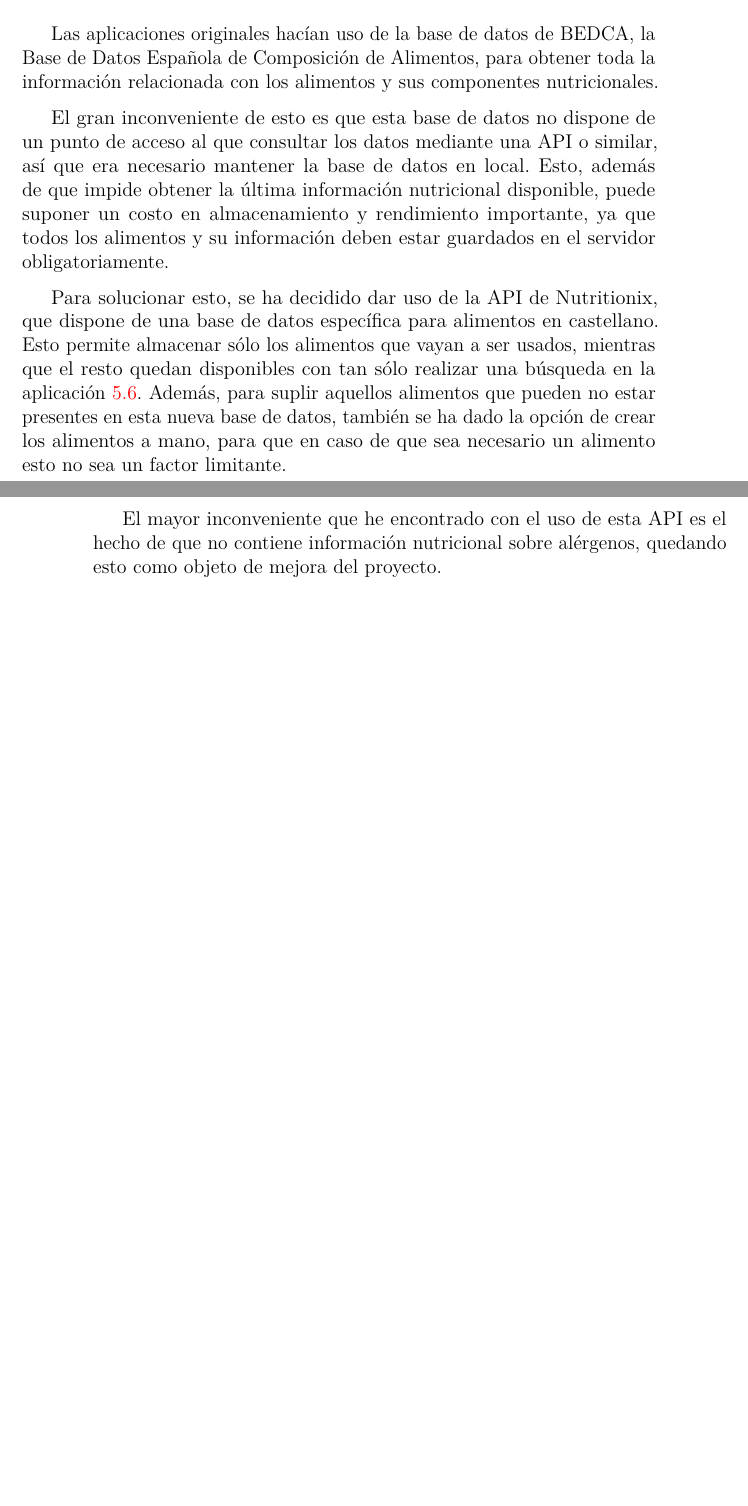
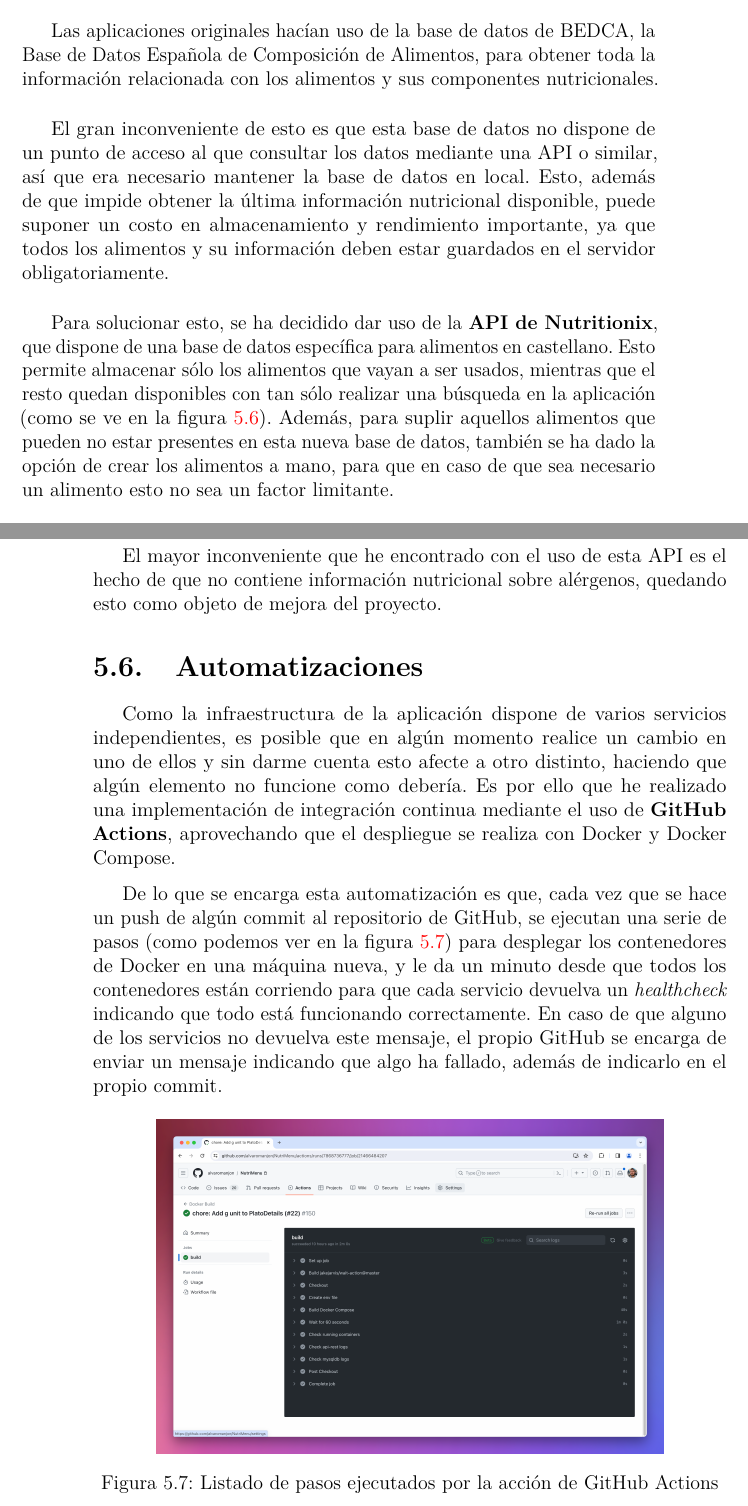
Before and after one commit to alvaromanjon/NutriMenu, a LaTeX thesis (docs/memoria.tex, which reads docs/tex/5_Aspectos_relevantes_del_desarrollo_del_proyecto.tex): two parts of pages 41 and 42 of 50, joined at a grey line, cut so that both start at the same text, the shorter picture padded with empty space. Compiled offline with pdfLaTeX.

Commit message:
docs: Add sixth section of chapter 5 of Memoria (#37)

```diff
--- a/docs/tex/5_Aspectos_relevantes_del_desarrollo_del_proyecto.tex
+++ b/docs/tex/5_Aspectos_relevantes_del_desarrollo_del_proyecto.tex
@@ -83,5 +83,5 @@ Las aplicaciones originales hacían uso de la base de datos de BEDCA, la Base de
 
 El gran inconveniente de esto es que esta base de datos no dispone de un punto de acceso al que consultar los datos mediante una API o similar, así que era necesario mantener la base de datos en local. Esto, además de que impide obtener la última información nutricional disponible, puede suponer un costo en almacenamiento y rendimiento importante, ya que todos los alimentos y su información deben estar guardados en el servidor obligatoriamente.
 
-Para solucionar esto, se ha decidido dar uso de la API de Nutritionix, que dispone de una base de datos específica para alimentos en castellano. Esto permite almacenar sólo los alimentos que vayan a ser usados, mientras que el resto quedan disponibles con tan sólo realizar una búsqueda en la aplicación \ref{fig:App/nutritionix_search}. Además, para suplir aquellos alimentos que pueden no estar presentes en esta nueva base de datos, también se ha dado la opción de crear los alimentos a mano, para que en caso de que sea necesario un alimento esto no sea un factor limitante.
+Para solucionar esto, se ha decidido dar uso de la \textbf{API de Nutritionix}, que dispone de una base de datos específica para alimentos en castellano. Esto permite almacenar sólo los alimentos que vayan a ser usados, mientras que el resto quedan disponibles con tan sólo realizar una búsqueda en la aplicación (como se ve en la figura \ref{fig:App/nutritionix_search}). Además, para suplir aquellos alimentos que pueden no estar presentes en esta nueva base de datos, también se ha dado la opción de crear los alimentos a mano, para que en caso de que sea necesario un alimento esto no sea un factor limitante.
 
@@ -89,2 +89,10 @@ Para solucionar esto, se ha decidido dar uso de la API de Nutritionix, que dispo
 
 El mayor inconveniente que he encontrado con el uso de esta API es el hecho de que no contiene información nutricional sobre alérgenos, quedando esto como objeto de mejora del proyecto.
+
+\section{Automatizaciones}
+
+Como la infraestructura de la aplicación dispone de varios servicios independientes, es posible que en algún momento realice un cambio en uno de ellos y sin darme cuenta esto afecte a otro distinto, haciendo que algún elemento no funcione como debería. Es por ello que he realizado una implementación de integración continua mediante el uso de \textbf{GitHub Actions}, aprovechando que el despliegue se realiza con Docker y Docker Compose.
+
+De lo que se encarga esta automatización es que, cada vez que se hace un push de algún commit al repositorio de GitHub, se ejecutan una serie de pasos (como podemos ver en la figura \ref{fig:App/github_actions_execution}) para desplegar los contenedores de Docker en una máquina nueva, y le da un minuto desde que todos los contenedores están corriendo para que cada servicio devuelva un \textit{healthcheck} indicando que todo está funcionando correctamente. En caso de que alguno de los servicios no devuelva este mensaje, el propio GitHub se encarga de enviar un mensaje indicando que algo ha fallado, además de indicarlo en el propio commit.
+
+\imagen{App/github_actions_execution}{Listado de pasos ejecutados por la acción de GitHub Actions}{0.8}
```
Also changed, not shown: docs/img/App/github_actions_execution.png (added), docs/tex/5_Aspectos_relevantes_del_desarrollo_del_proyecto.tex (4 more changed lines).
